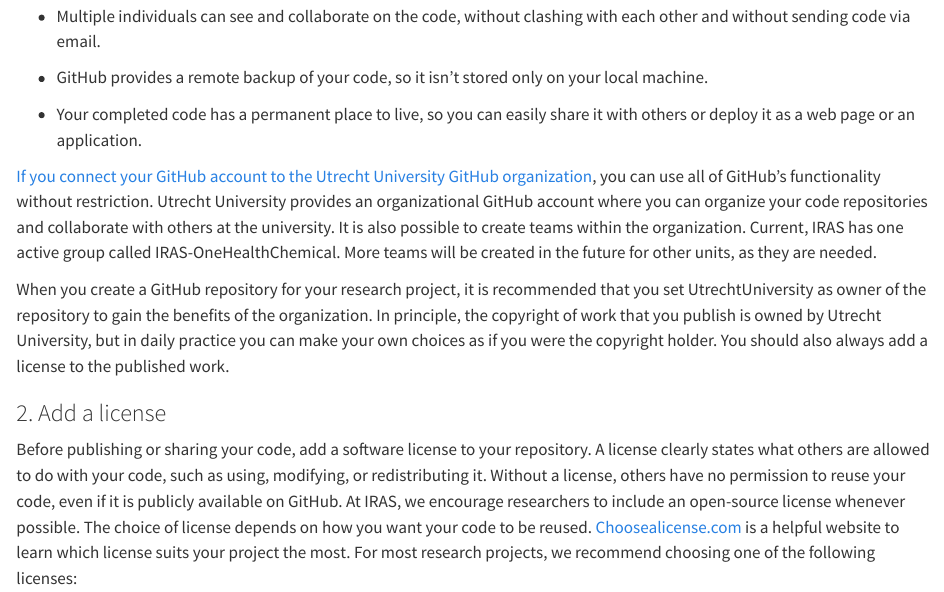
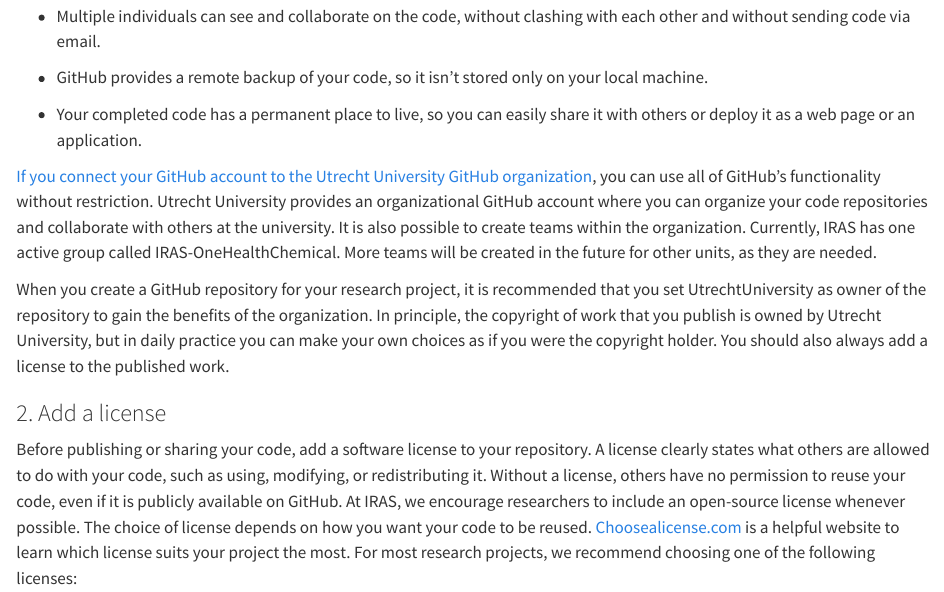
Before and after one commit to UtrechtUniversity/iras-data-guidelines, a Quarto document (during_analyzing.qmd): the page in a window 1100 px wide, from 520 px down. Rendered offline with R 4.5, knitr and Pandoc in place of Quarto, with nearby package versions.

Commit message:
Textual edit 2

```diff
--- a/during_analyzing.qmd
+++ b/during_analyzing.qmd
@@ -22,7 +22,7 @@ At IRAS, we use Git along with the GitHub platform. Incorporating Git and GitHub
 
 -   Your completed code has a permanent place to live, so you can easily share it with others or deploy it as a web page or an application.
 
-[If you connect your GitHub account to the Utrecht University GitHub organization](https://github.com/UtrechtUniversity/getting-started), you can use all of GitHub's functionality without restriction. Utrecht University provides an organizational GitHub account where you can organize your code repositories and collaborate with others at the university. It is also possible to create teams within the organization. Current, IRAS has one active group called IRAS-OneHealthChemical. More teams will be created in the future for other units, as they are needed.
+[If you connect your GitHub account to the Utrecht University GitHub organization](https://github.com/UtrechtUniversity/getting-started), you can use all of GitHub's functionality without restriction. Utrecht University provides an organizational GitHub account where you can organize your code repositories and collaborate with others at the university. It is also possible to create teams within the organization. Currently, IRAS has one active group called IRAS-OneHealthChemical. More teams will be created in the future for other units, as they are needed.
 
 When you create a GitHub repository for your research project, it is recommended that you set UtrechtUniversity as owner of the repository to gain the benefits of the organization. In principle, the copyright of work that you publish is owned by Utrecht University, but in daily practice you can make your own choices as if you were the copyright holder. You should also always add a license to the published work.
 
```
